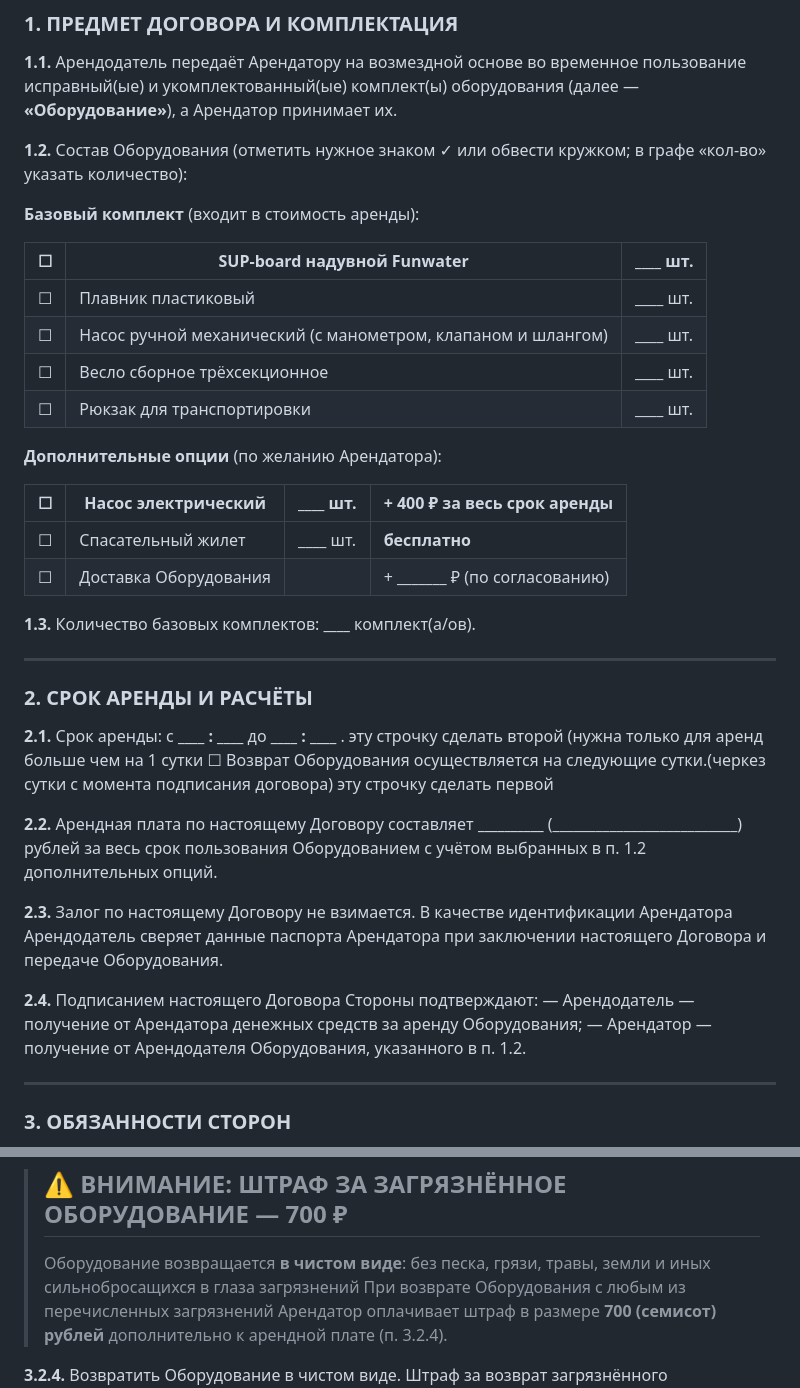
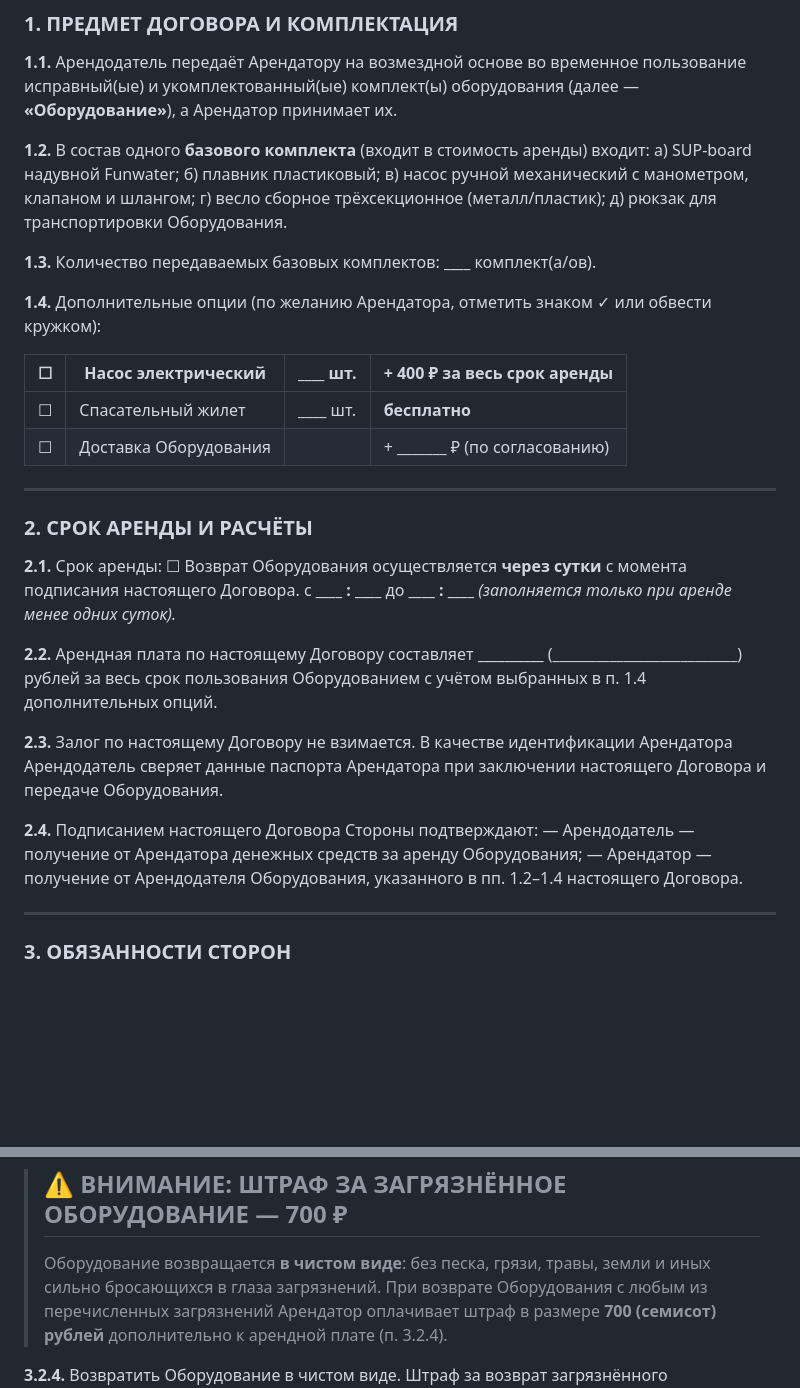
Before and after one commit to ieihh2828/suprent, a Markdown page: docs/contract_v2_template.md, 2 parts joined by grey strips. Rendered like a GitHub page; blank space fills up the shorter version.

```diff
--- a/docs/contract_v2_template.md
+++ b/docs/contract_v2_template.md
@@ -28,41 +28,37 @@
 
 **1.1.** Арендодатель передаёт Арендатору на возмездной основе во временное пользование исправный(ые) и укомплектованный(ые) комплект(ы) оборудования (далее — **«Оборудование»**), а Арендатор принимает их.
 
-**1.2.** Состав Оборудования (отметить нужное знаком ✓ или обвести кружком; в графе «кол-во» указать количество):
+**1.2.** В состав одного **базового комплекта** (входит в стоимость аренды) входит:
+а) SUP-board надувной Funwater;
+б) плавник пластиковый;
+в) насос ручной механический с манометром, клапаном и шлангом;
+г) весло сборное трёхсекционное (металл/пластик);
+д) рюкзак для транспортировки Оборудования.
 
-**Базовый комплект** (входит в стоимость аренды):
+**1.3.** Количество передаваемых базовых комплектов: **\_\_\_\_** комплект(а/ов).
 
-| ☐ | SUP-board надувной Funwater         | \_\_\_\_ шт. |
-|---|--------------------------------------|------------|
-| ☐ | Плавник пластиковый                 | \_\_\_\_ шт. |
-| ☐ | Насос ручной механический (с манометром, клапаном и шлангом) | \_\_\_\_ шт. |
-| ☐ | Весло сборное трёхсекционное        | \_\_\_\_ шт. |
-| ☐ | Рюкзак для транспортировки          | \_\_\_\_ шт. |
-
-**Дополнительные опции** (по желанию Арендатора):
+**1.4.** Дополнительные опции (по желанию Арендатора, отметить знаком ✓ или обвести кружком):
 
 | ☐ | Насос электрический       | \_\_\_\_ шт. | **+ 400 ₽** за весь срок аренды |
 |---|----------------------------|------------|--------------------------------|
 | ☐ | Спасательный жилет         | \_\_\_\_ шт. | **бесплатно**                   |
 | ☐ | Доставка Оборудования      |             | + \_\_\_\_\_\_\_ ₽ (по согласованию) |
 
-**1.3.** Количество базовых комплектов: **\_\_\_\_** комплект(а/ов).
-
 ---
 
 ### 2. СРОК АРЕНДЫ И РАСЧЁТЫ
 
 **2.1.** Срок аренды:
-с **\_\_\_\_ : \_\_\_\_** до **\_\_\_\_ : \_\_\_\_** . эту строчку сделать второй (нужна только для аренд больше чем на 1 сутки
-☐ Возврат Оборудования осуществляется на следующие сутки.(черкез сутки с момента подписания договора) эту строчку сделать первой
+☐ Возврат Оборудования осуществляется **через сутки** с момента подписания настоящего Договора.
+с **\_\_\_\_ : \_\_\_\_** до **\_\_\_\_ : \_\_\_\_** *(заполняется только при аренде менее одних суток).*
 
-**2.2.** Арендная плата по настоящему Договору составляет **\_\_\_\_\_\_\_\_\_\_** (\_\_\_\_\_\_\_\_\_\_\_\_\_\_\_\_\_\_\_\_\_\_\_\_\_\_) рублей за весь срок пользования Оборудованием с учётом выбранных в п. 1.2 дополнительных опций.
+**2.2.** Арендная плата по настоящему Договору составляет **\_\_\_\_\_\_\_\_\_\_** (\_\_\_\_\_\_\_\_\_\_\_\_\_\_\_\_\_\_\_\_\_\_\_\_\_\_) рублей за весь срок пользования Оборудованием с учётом выбранных в п. 1.4 дополнительных опций.
 
 **2.3.** Залог по настоящему Договору не взимается. В качестве идентификации Арендатора Арендодатель сверяет данные паспорта Арендатора при заключении настоящего Договора и передаче Оборудования.
 
 **2.4.** Подписанием настоящего Договора Стороны подтверждают:
 — Арендодатель — получение от Арендатора денежных средств за аренду Оборудования;
-— Арендатор — получение от Арендодателя Оборудования, указанного в п. 1.2.
+— Арендатор — получение от Арендодателя Оборудования, указанного в пп. 1.2–1.4 настоящего Договора.
 
 ---
 
@@ -82,7 +78,7 @@
 
 > ## ⚠️ ВНИМАНИЕ: ШТРАФ ЗА ЗАГРЯЗНЁННОЕ ОБОРУДОВАНИЕ — **700 ₽**
 >
-> Оборудование возвращается **в чистом виде**: без песка, грязи, травы, земли и иных сильнобросащихся в глаза загрязнений
+> Оборудование возвращается **в чистом виде**: без песка, грязи, травы, земли и иных сильно бросающихся в глаза загрязнений.
 > При возврате Оборудования с любым из перечисленных загрязнений Арендатор оплачивает штраф в размере **700 (семисот) рублей** дополнительно к арендной плате (п. 3.2.4).
 
 **3.2.4.** Возвратить Оборудование в чистом виде. Штраф за возврат загрязнённого Оборудования — **700 (семьсот) рублей**.
```
Also changed, not shown: docs/contract_v2_changelog.md (+10 -6 lines).
